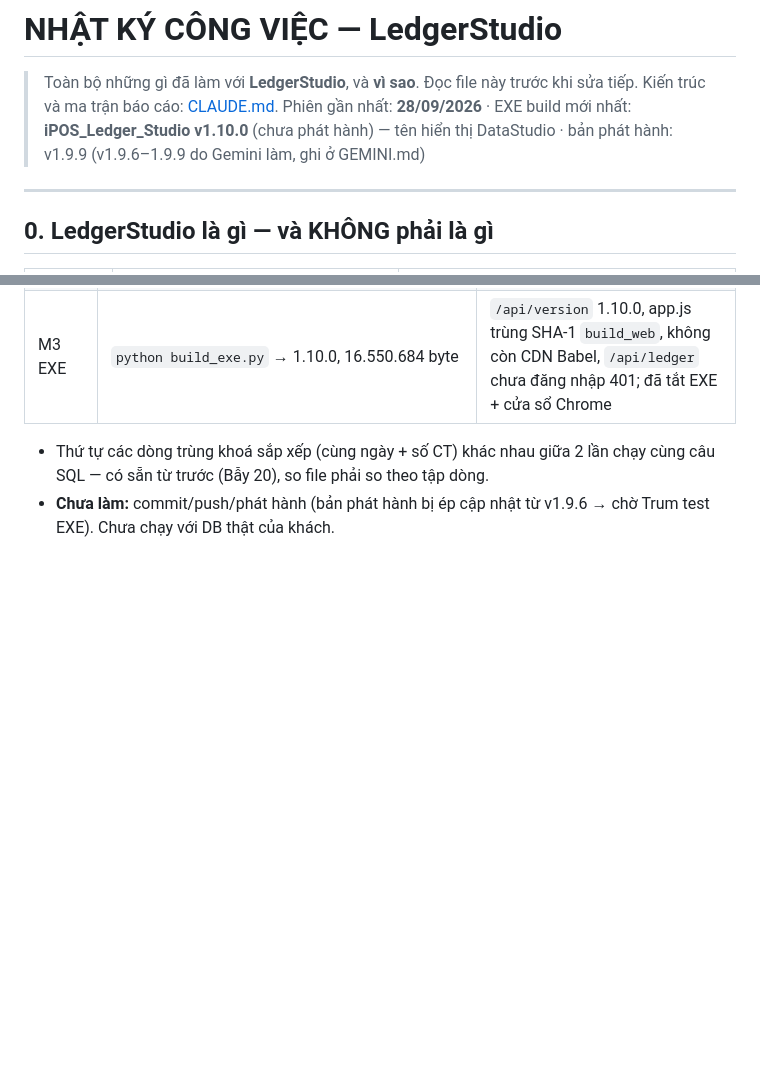
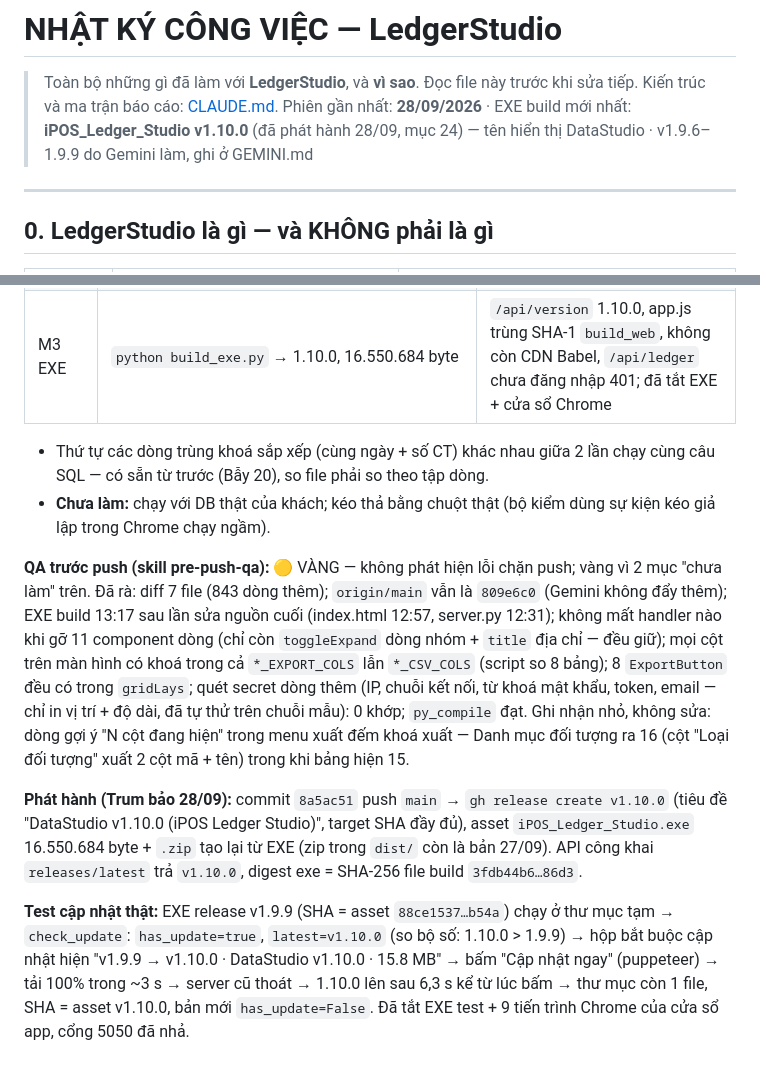
Before and after one commit to trungkhanhduong93/ledgerstudio, a Markdown page: NHAT_KY_CONG_VIEC.md, 2 parts joined by grey strips. GitHub-like rendering; blank space fills up the shorter version.

Commit message:
docs: phat hanh v1.10.0 + test cap nhat that 1.9.9 -> 1.10.0
Co-Authored-By: Claude Opus 5.5 <noreply@anthropic.com>

```diff
--- a/NHAT_KY_CONG_VIEC.md
+++ b/NHAT_KY_CONG_VIEC.md
@@ -2,7 +2,7 @@
 
 > Toàn bộ những gì đã làm với **LedgerStudio**, và **vì sao**. Đọc file này trước khi sửa tiếp.
 > Kiến trúc và ma trận báo cáo: [CLAUDE.md](CLAUDE.md).
-> Phiên gần nhất: **28/09/2026** · EXE build mới nhất: **iPOS_Ledger_Studio v1.10.0** (chưa phát hành) — tên hiển thị DataStudio · bản phát hành: v1.9.9 (v1.9.6–1.9.9 do Gemini làm, ghi ở GEMINI.md)
+> Phiên gần nhất: **28/09/2026** · EXE build mới nhất: **iPOS_Ledger_Studio v1.10.0** (đã phát hành 28/09, mục 24) — tên hiển thị DataStudio · v1.9.6–1.9.9 do Gemini làm, ghi ở GEMINI.md
 
 ---
 
@@ -868,4 +868,21 @@ ngay trên tiêu đề lẫn trong bảng cấu hình; tên mới áp cả file
 
 - Thứ tự các dòng trùng khoá sắp xếp (cùng ngày + số CT) khác nhau giữa 2 lần chạy cùng câu SQL — có sẵn từ trước (Bẫy 20), so file
   phải so theo tập dòng.
-- **Chưa làm:** commit/push/phát hành (bản phát hành bị ép cập nhật từ v1.9.6 → chờ Trum test EXE). Chưa chạy với DB thật của khách.
+- **Chưa làm:** chạy với DB thật của khách; kéo thả bằng chuột thật (bộ kiểm dùng sự kiện kéo giả lập trong Chrome chạy ngầm).
+
+**QA trước push (skill pre-push-qa):** 🟡 VÀNG — không phát hiện lỗi chặn push; vàng vì 2 mục "chưa làm" trên. Đã rà: diff 7 file
+(843 dòng thêm); `origin/main` vẫn là `809e6c0` (Gemini không đẩy thêm); EXE build 13:17 sau lần sửa nguồn cuối (index.html 12:57,
+server.py 12:31); không mất handler nào khi gỡ 11 component dòng (chỉ còn `toggleExpand` dòng nhóm + `title` địa chỉ — đều giữ);
+mọi cột trên màn hình có khoá trong cả `*_EXPORT_COLS` lẫn `*_CSV_COLS` (script so 8 bảng); 8 `ExportButton` đều có trong
+`gridLays`; quét secret dòng thêm (IP, chuỗi kết nối, từ khoá mật khẩu, token, email — chỉ in vị trí + độ dài, đã tự thử trên
+chuỗi mẫu): 0 khớp; `py_compile` đạt. Ghi nhận nhỏ, không sửa: dòng gợi ý "N cột đang hiện" trong menu xuất đếm khoá xuất —
+Danh mục đối tượng ra 16 (cột "Loại đối tượng" xuất 2 cột mã + tên) trong khi bảng hiện 15.
+
+**Phát hành (Trum bảo 28/09):** commit `8a5ac51` push `main` → `gh release create v1.10.0` (tiêu đề "DataStudio v1.10.0 (iPOS Ledger
+Studio)", target SHA đầy đủ), asset `iPOS_Ledger_Studio.exe` 16.550.684 byte + `.zip` tạo lại từ EXE (zip trong `dist/` còn là bản
+27/09). API công khai `releases/latest` trả `v1.10.0`, digest exe = SHA-256 file build `3fdb44b6…86d3`.
+
+**Test cập nhật thật:** EXE release v1.9.9 (SHA = asset `88ce1537…b54a`) chạy ở thư mục tạm → `check_update`: `has_update=true`,
+`latest=v1.10.0` (so bộ số: 1.10.0 > 1.9.9) → hộp bắt buộc cập nhật hiện "v1.9.9 → v1.10.0 · DataStudio v1.10.0 · 15.8 MB" → bấm
+"Cập nhật ngay" (puppeteer) → tải 100% trong ~3 s → server cũ thoát → 1.10.0 lên sau 6,3 s kể từ lúc bấm → thư mục còn 1 file,
+SHA = asset v1.10.0, bản mới `has_update=False`. Đã tắt EXE test + 9 tiến trình Chrome của cửa sổ app, cổng 5050 đã nhả.
```
Also changed, not shown: CLAUDE.md (+3 -3 lines), GEMINI.md (+1 -1 lines).
